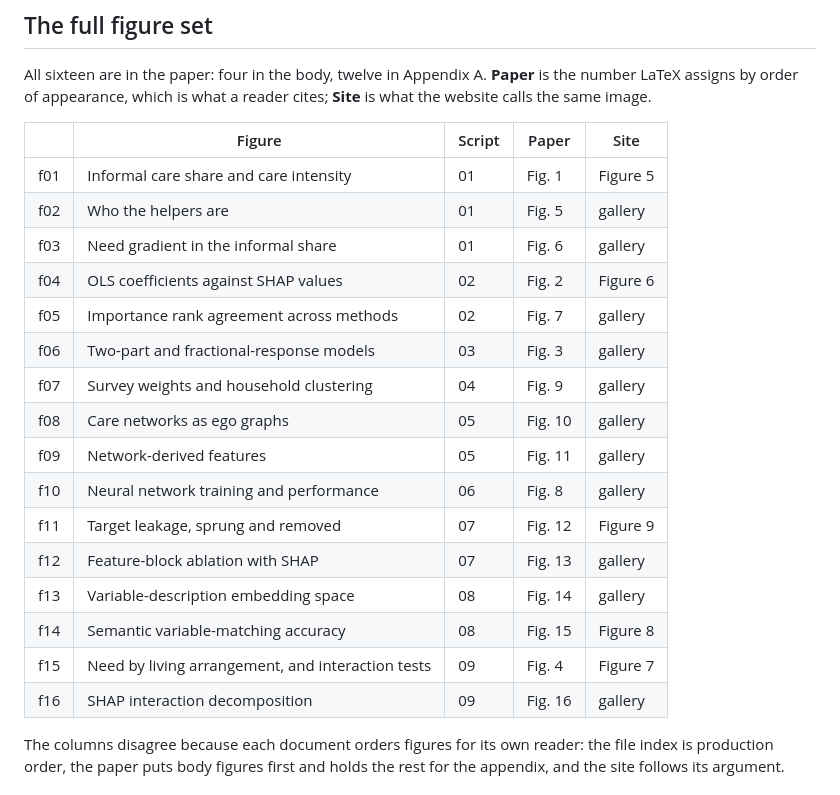
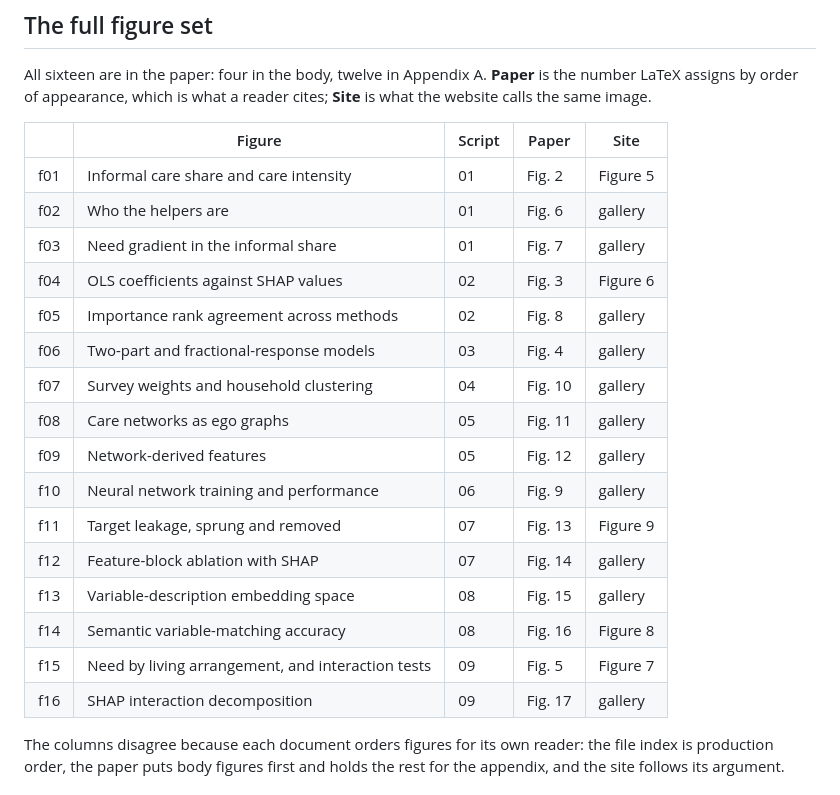
Before and after one commit to alannap27/qss45-informal-care, a Markdown page: README.md, the part around the change. Rendered like a GitHub page.

Commit message:
Correct figure references in README
Updated figure references in the README to match the correct figures and their respective descriptions.

```diff
--- a/README.md
+++ b/README.md
@@ -239,22 +239,22 @@ reader cites; **Site** is what the website calls the same image.
 
 | | Figure | Script | Paper | Site |
 |---|---|---|---|---|
-| f01 | Informal care share and care intensity | 01 | Fig. 1 | Figure 5 |
-| f02 | Who the helpers are | 01 | Fig. 5 | gallery |
-| f03 | Need gradient in the informal share | 01 | Fig. 6 | gallery |
-| f04 | OLS coefficients against SHAP values | 02 | Fig. 2 | Figure 6 |
-| f05 | Importance rank agreement across methods | 02 | Fig. 7 | gallery |
-| f06 | Two-part and fractional-response models | 03 | Fig. 3 | gallery |
-| f07 | Survey weights and household clustering | 04 | Fig. 9 | gallery |
-| f08 | Care networks as ego graphs | 05 | Fig. 10 | gallery |
-| f09 | Network-derived features | 05 | Fig. 11 | gallery |
-| f10 | Neural network training and performance | 06 | Fig. 8 | gallery |
-| f11 | Target leakage, sprung and removed | 07 | Fig. 12 | Figure 9 |
-| f12 | Feature-block ablation with SHAP | 07 | Fig. 13 | gallery |
-| f13 | Variable-description embedding space | 08 | Fig. 14 | gallery |
-| f14 | Semantic variable-matching accuracy | 08 | Fig. 15 | Figure 8 |
-| f15 | Need by living arrangement, and interaction tests | 09 | Fig. 4 | Figure 7 |
-| f16 | SHAP interaction decomposition | 09 | Fig. 16 | gallery |
+| f01 | Informal care share and care intensity | 01 | Fig. 2 | Figure 5 |
+| f02 | Who the helpers are | 01 | Fig. 6 | gallery |
+| f03 | Need gradient in the informal share | 01 | Fig. 7 | gallery |
+| f04 | OLS coefficients against SHAP values | 02 | Fig. 3 | Figure 6 |
+| f05 | Importance rank agreement across methods | 02 | Fig. 8 | gallery |
+| f06 | Two-part and fractional-response models | 03 | Fig. 4 | gallery |
+| f07 | Survey weights and household clustering | 04 | Fig. 10 | gallery |
+| f08 | Care networks as ego graphs | 05 | Fig. 11 | gallery |
+| f09 | Network-derived features | 05 | Fig. 12 | gallery |
+| f10 | Neural network training and performance | 06 | Fig. 9 | gallery |
+| f11 | Target leakage, sprung and removed | 07 | Fig. 13 | Figure 9 |
+| f12 | Feature-block ablation with SHAP | 07 | Fig. 14 | gallery |
+| f13 | Variable-description embedding space | 08 | Fig. 15 | gallery |
+| f14 | Semantic variable-matching accuracy | 08 | Fig. 16 | Figure 8 |
+| f15 | Need by living arrangement, and interaction tests | 09 | Fig. 5 | Figure 7 |
+| f16 | SHAP interaction decomposition | 09 | Fig. 17 | gallery |
 
 The columns disagree because each document orders figures for its own reader:
 the file index is production order, the paper puts body figures first and holds
```
